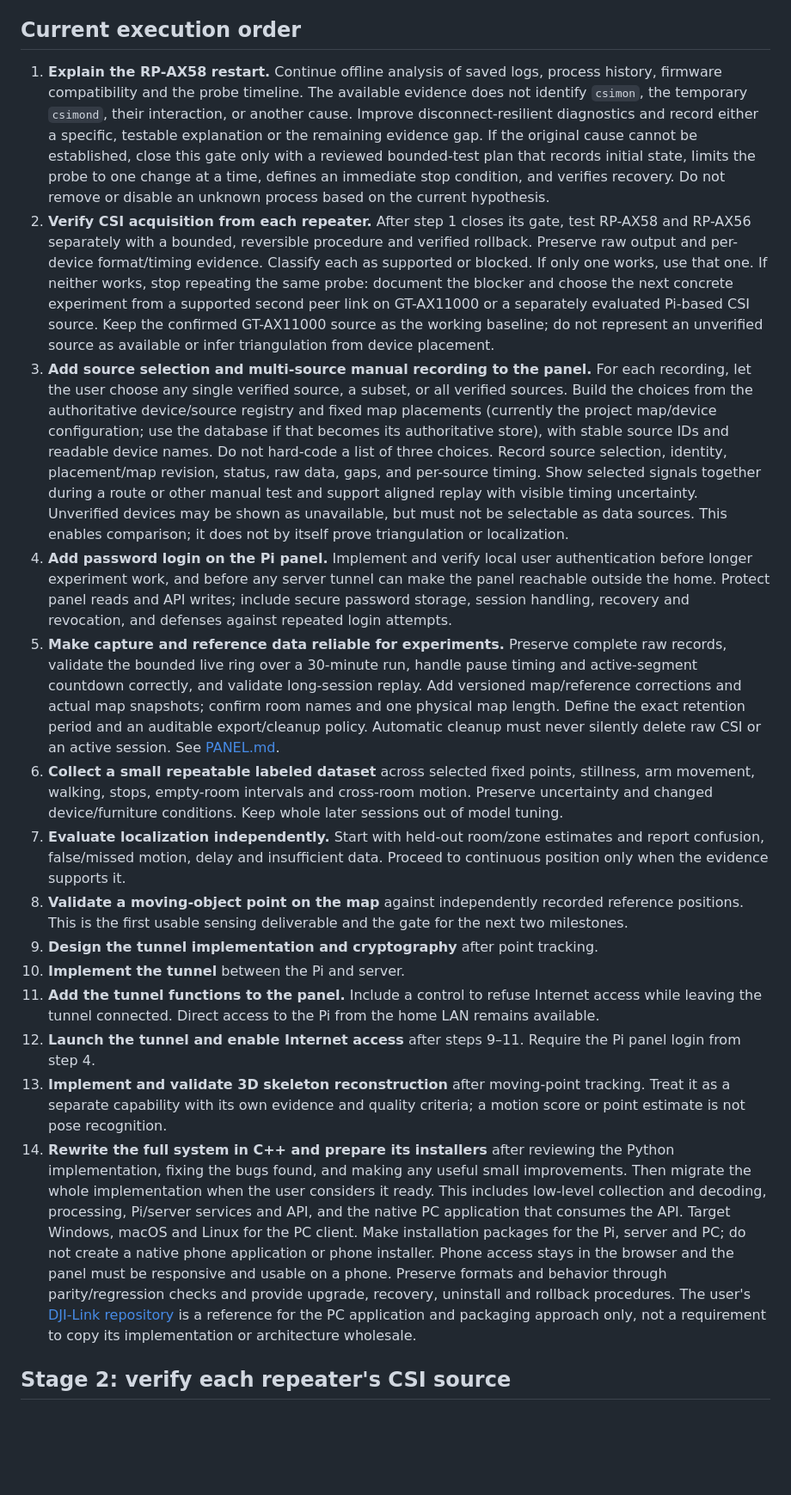
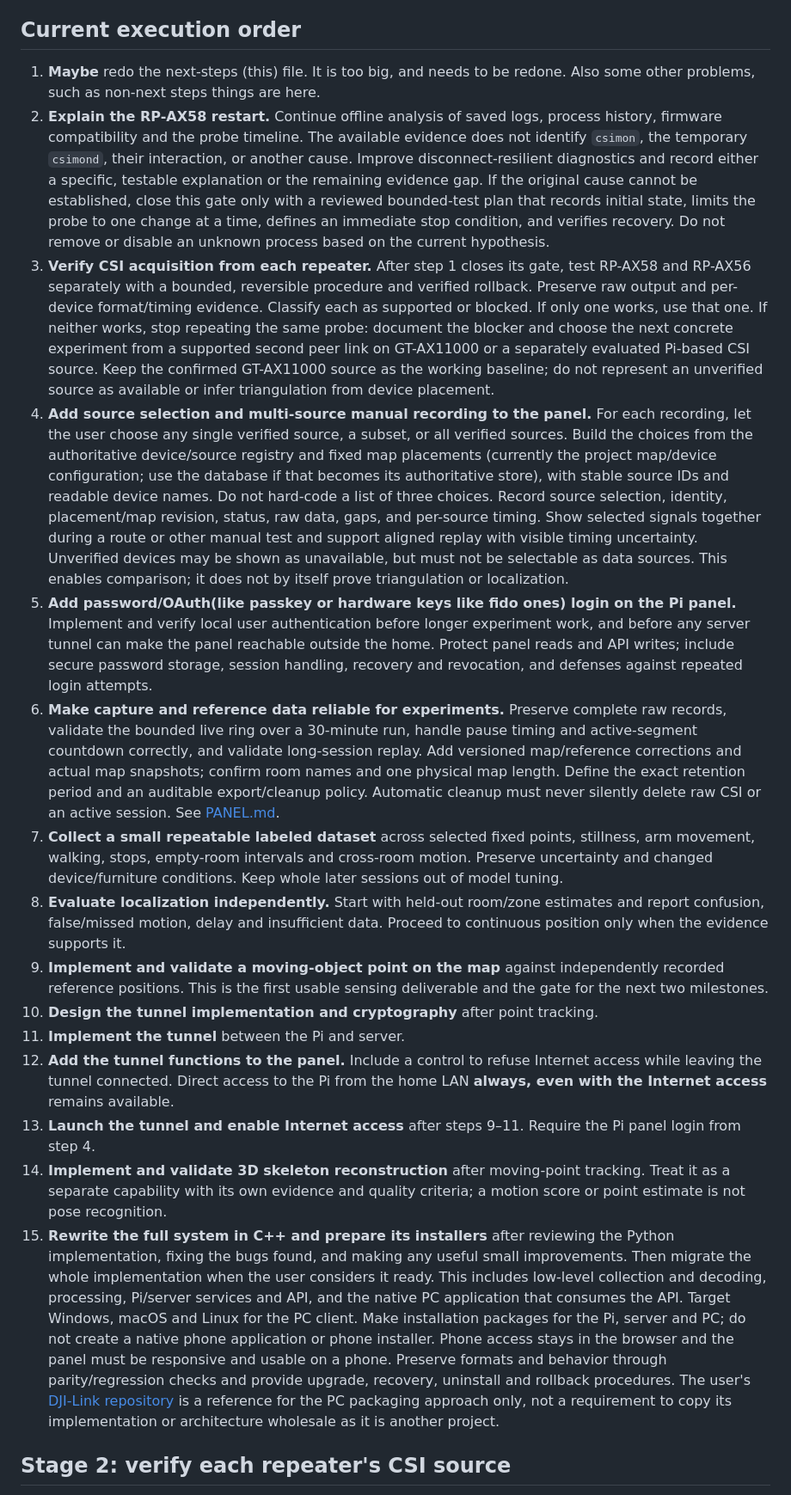
Before and after one commit to Kolya080808/RPi-Asus-RuView, a Markdown page: docs/NEXT-STEPS.md, the part around the change. Shown at 86% size. GitHub-like rendering; blank space fills up the shorter version.

Commit message:
fixed next steps file

```diff
--- a/docs/NEXT-STEPS.md
+++ b/docs/NEXT-STEPS.md
@@ -63,8 +63,9 @@ implementation below is proposed, not already delivered.
   A new session must not inherit earlier experiment labels.
 
 ## Current execution order
-
-1. **Explain the RP-AX58 restart.** Continue offline analysis of saved logs,
+1. **Maybe** redo the next-steps (this) file. It is too big, and needs to be redone.
+   Also some other problems, such as non-next steps things are here.
+2. **Explain the RP-AX58 restart.** Continue offline analysis of saved logs,
    process history, firmware compatibility and the probe timeline. The available
    evidence does not identify `csimon`, the temporary `csimond`, their
    interaction, or another cause. Improve disconnect-resilient diagnostics and
@@ -74,7 +75,7 @@ implementation below is proposed, not already delivered.
    one change at a time, defines an immediate stop condition, and verifies
    recovery. Do not remove or disable an unknown process based on the current
    hypothesis.
-2. **Verify CSI acquisition from each repeater.** After step 1 closes its gate,
+3. **Verify CSI acquisition from each repeater.** After step 1 closes its gate,
    test RP-AX58 and RP-AX56 separately with a bounded, reversible procedure and
    verified rollback. Preserve raw output and per-device format/timing evidence.
    Classify each as supported or blocked. If only one works, use that one. If
@@ -83,7 +84,7 @@ implementation below is proposed, not already delivered.
    or a separately evaluated Pi-based CSI source. Keep the confirmed
    GT-AX11000 source as the working baseline; do not represent an unverified
    source as available or infer triangulation from device placement.
-3. **Add source selection and multi-source manual recording to the panel.** For
+4. **Add source selection and multi-source manual recording to the panel.** For
    each recording, let the user choose any single verified source, a subset, or
    all verified sources. Build the choices from the authoritative device/source
    registry and fixed map placements (currently the project map/device
@@ -95,39 +96,39 @@ implementation below is proposed, not already delivered.
    timing uncertainty. Unverified devices may be shown as unavailable, but must
    not be selectable as data sources. This enables comparison; it does not by
    itself prove triangulation or localization.
-4. **Add password login on the Pi panel.** Implement and verify local user
+5. **Add password/OAuth(like passkey or hardware keys like fido ones) login on the Pi panel.** Implement and verify local user
    authentication before longer experiment work, and before any server tunnel
    can make the panel reachable outside the home. Protect panel reads and API
    writes; include secure password storage, session handling, recovery and
    revocation, and defenses against repeated login attempts.
-5. **Make capture and reference data reliable for experiments.** Preserve
+6. **Make capture and reference data reliable for experiments.** Preserve
    complete raw records, validate the bounded live ring over a 30-minute run,
    handle pause timing and active-segment countdown correctly, and validate
    long-session replay. Add versioned map/reference corrections and actual map
    snapshots; confirm room names and one physical map length. Define the exact
    retention period and an auditable export/cleanup policy. Automatic cleanup
    must never silently delete raw CSI or an active session. See [PANEL.md](PANEL.md).
-6. **Collect a small repeatable labeled dataset** across selected fixed points,
+7. **Collect a small repeatable labeled dataset** across selected fixed points,
    stillness, arm movement, walking, stops, empty-room intervals and cross-room
    motion. Preserve uncertainty and changed device/furniture conditions. Keep
    whole later sessions out of model tuning.
-7. **Evaluate localization independently.** Start with held-out room/zone
+8. **Evaluate localization independently.** Start with held-out room/zone
    estimates and report confusion, false/missed motion, delay and insufficient
    data. Proceed to continuous position only when the evidence supports it.
-8. **Validate a moving-object point on the map** against independently recorded
+9. **Implement and validate a moving-object point on the map** against independently recorded
    reference positions. This is the first usable sensing deliverable and the
    gate for the next two milestones.
-9. **Design the tunnel implementation and cryptography** after point tracking.
-10. **Implement the tunnel** between the Pi and server.
-11. **Add the tunnel functions to the panel.** Include a control to refuse
+10. **Design the tunnel implementation and cryptography** after point tracking.
+11. **Implement the tunnel** between the Pi and server.
+12. **Add the tunnel functions to the panel.** Include a control to refuse
     Internet access while leaving the tunnel connected. Direct access to the Pi
-    from the home LAN remains available.
-12. **Launch the tunnel and enable Internet access** after steps 9–11. Require
+    from the home LAN **always, even with the Internet access** remains available.
+13. **Launch the tunnel and enable Internet access** after steps 9–11. Require
     the Pi panel login from step 4.
-13. **Implement and validate 3D skeleton reconstruction** after moving-point
+14. **Implement and validate 3D skeleton reconstruction** after moving-point
    tracking. Treat it as a separate capability with its own evidence and quality
    criteria; a motion score or point estimate is not pose recognition.
-14. **Rewrite the full system in C++ and prepare its installers** after reviewing
+15. **Rewrite the full system in C++ and prepare its installers** after reviewing
     the Python implementation, fixing the bugs found, and making any useful
     small improvements. Then migrate the whole implementation when the user
     considers it ready. This includes low-level collection and decoding,
@@ -139,8 +140,8 @@ implementation below is proposed, not already delivered.
     behavior through parity/regression checks and provide upgrade, recovery,
     uninstall and rollback procedures. The user's
     [DJI-Link repository](https://github.com/Kolya080808/DJI-Link) is a reference
-    for the PC application and packaging approach only, not a requirement to
-    copy its implementation or architecture wholesale.
+    for the PC packaging approach only, not a requirement to
+    copy its implementation or architecture wholesale as it is another project.
 
 ## Stage 2: verify each repeater's CSI source
 
```
